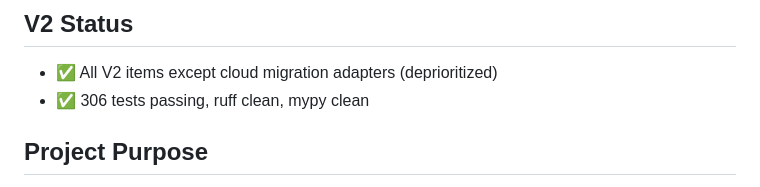
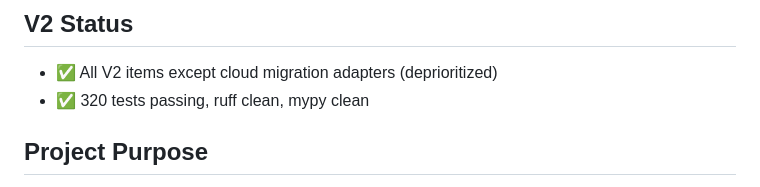
Before and after one commit to wuFiveNull/Cogito-Agent, a Markdown page: AGENTS.md, the part around the change. GitHub-like rendering.

```diff
--- a/AGENTS.md
+++ b/AGENTS.md
@@ -19,7 +19,7 @@ All V1 MVP epics (1–14), V2 items, and Architecture Completion Plan Phase 1–
 ## V2 Status
 
 - ✅ All V2 items except cloud migration adapters (deprioritized)
-- ✅ 306 tests passing, ruff clean, mypy clean
+- ✅ 320 tests passing, ruff clean, mypy clean
 
 ## Project Purpose
 
```
Also changed, not shown: docs/07_ARCHITECTURE_COMPLETION_PLAN.md (+1 -1 lines), docs/08_RELEASE_READINESS.md (added, +120 -0 lines).
